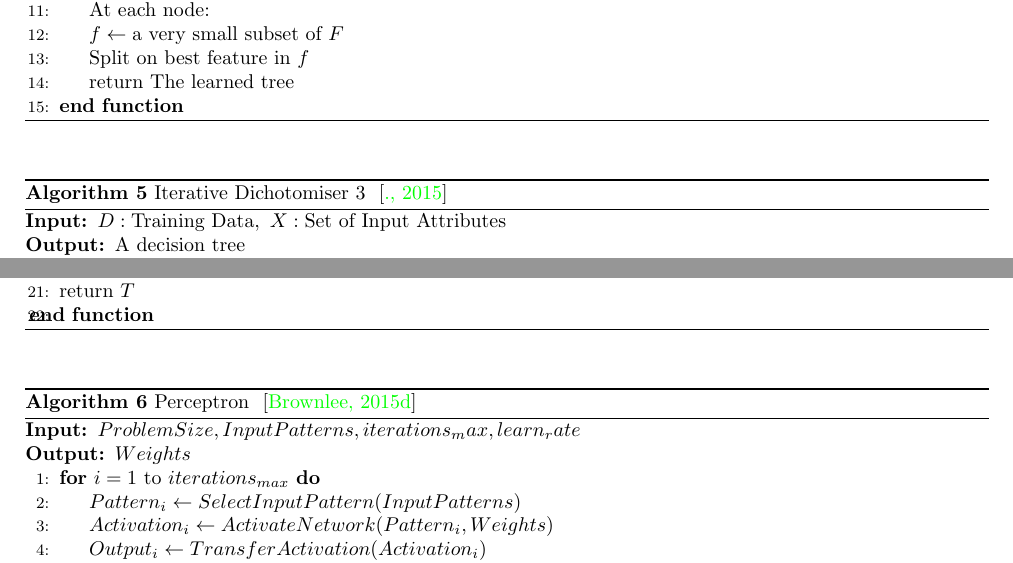
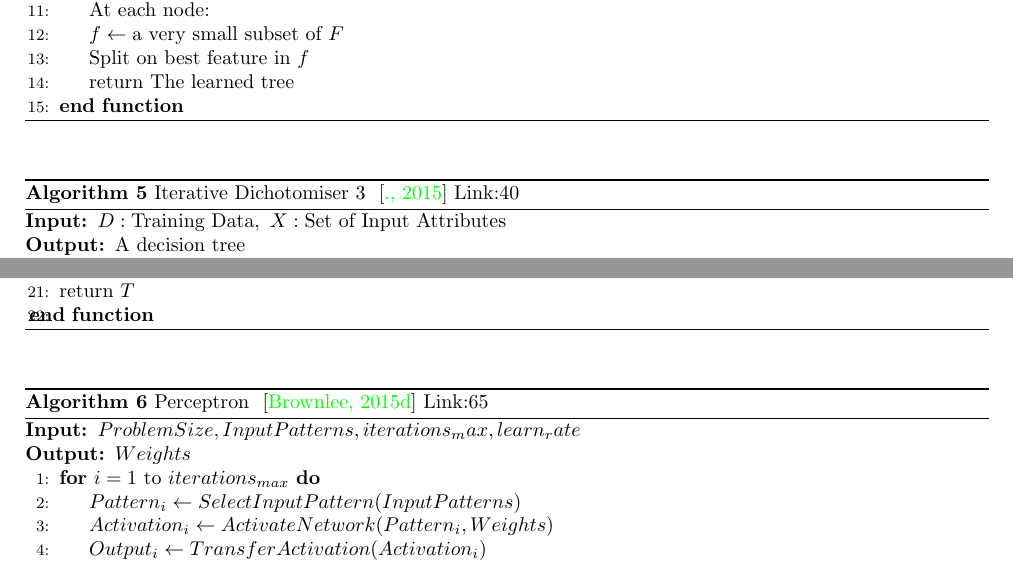
Before and after one commit to fsjoyti/research-project, a LaTeX document (Pseudocode.tex): two parts of page 3 of 11, joined at a grey line, cut so that both start at the same text. Compiled offline with pdfLaTeX.

Commit message:
updated to link c4.5 and perceptron with their implementations

```diff
--- a/Pseudocode.tex
+++ b/Pseudocode.tex
@@ -237,7 +237,7 @@
 
 
   \begin{algorithm}
-   \caption{Iterative Dichotomiser 3 ~\cite{id3algo1}}
+   \caption{Iterative Dichotomiser 3 ~\cite{id3algo1} Link:{40}}
     \begin{algorithmic}[1]
     \INPUT{$D:\text{Training Data}, \ X: \text{Set of Input  Attributes} $}
      \OUTPUT{A decision tree}
@@ -273,7 +273,7 @@
 
 
   \begin{algorithm}
-   \caption{Perceptron ~\cite{perceptron1}}
+   \caption{Perceptron ~\cite{perceptron1} Link:{65}}
     \begin{algorithmic}[1]
     \INPUT{$ProblemSize,InputPatterns,iterations_max,learn_rate$}
      \OUTPUT{$Weights$}
```
